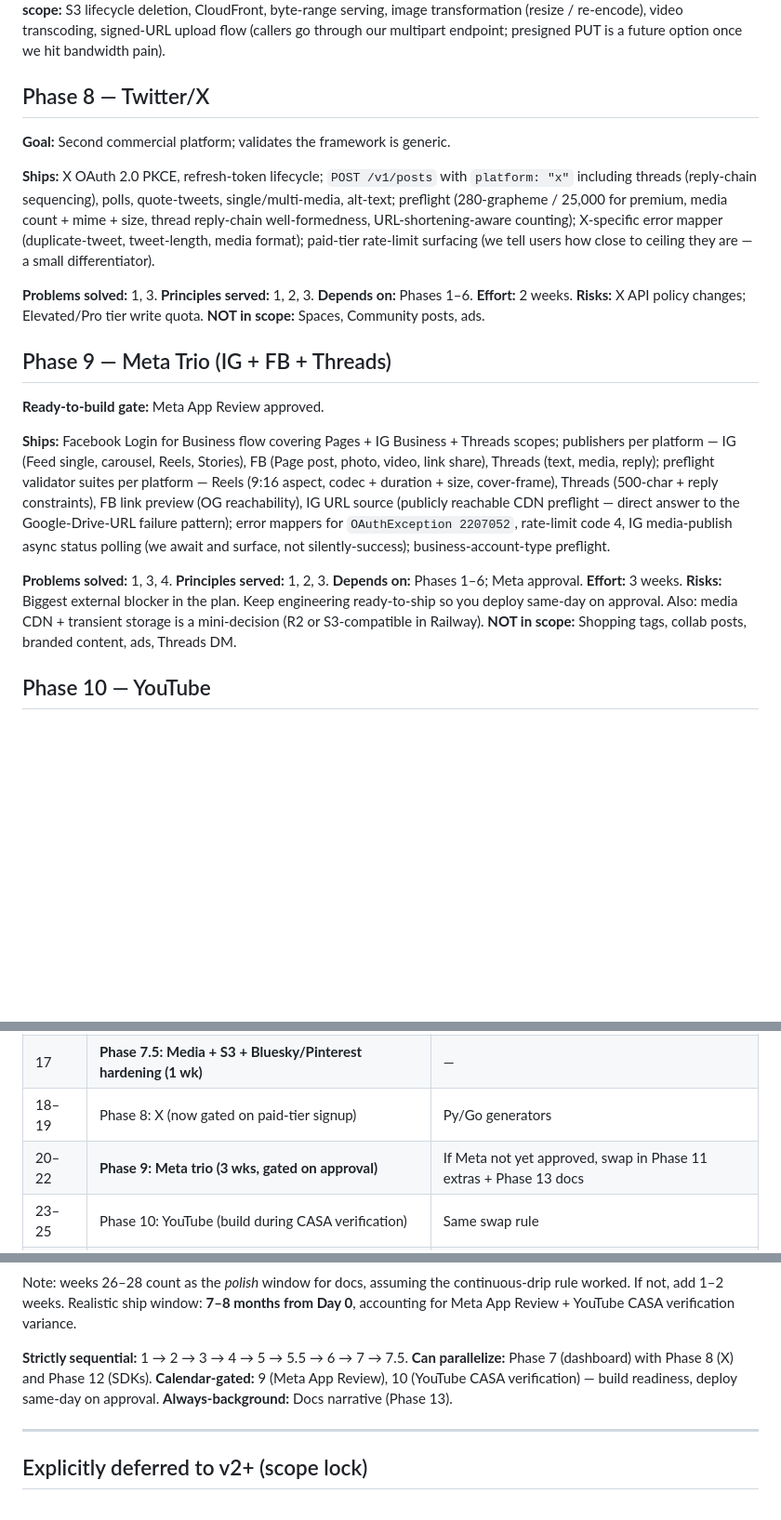
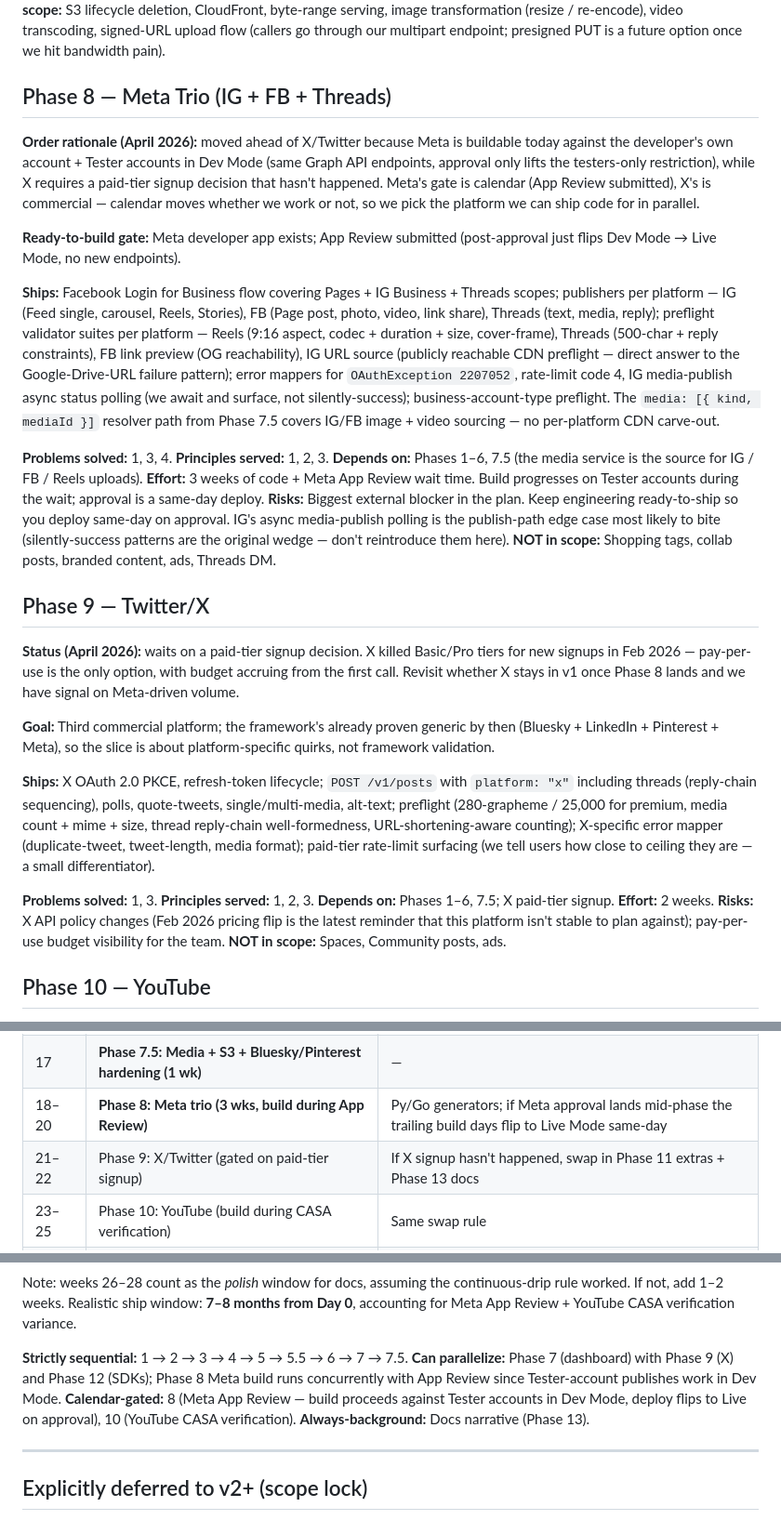
Before and after one commit to Verkan39/letmepost.dev, a Markdown page: plan.md, 3 parts joined by grey strips. Shown at 93% size. Rendered like a GitHub page; blank space fills up the shorter version.

Commit message:
plan: swap phase 8/9 — Meta moves ahead of X, X waits on paid-tier signup

```diff
--- a/plan.md
+++ b/plan.md
@@ -217,31 +217,35 @@ Destructive actions (disconnect account, revoke key, delete endpoint, delete pro
 **Risks:** S3 IAM policy footguns (public-read object ACLs disabled by default on new buckets — set bucket policy + Object Ownership = "Bucket owner enforced"); `@aws-sdk/lib-storage` chunk size tuning for slow uploaders.
 **NOT in scope:** S3 lifecycle deletion, CloudFront, byte-range serving, image transformation (resize / re-encode), video transcoding, signed-URL upload flow (callers go through our multipart endpoint; presigned PUT is a future option once we hit bandwidth pain).
 
-## Phase 8 — Twitter/X
+## Phase 8 — Meta Trio (IG + FB + Threads)
 
-**Goal:** Second commercial platform; validates the framework is generic.
+**Order rationale (April 2026):** moved ahead of X/Twitter because Meta is buildable today against the developer's own account + Tester accounts in Dev Mode (same Graph API endpoints, approval only lifts the testers-only restriction), while X requires a paid-tier signup decision that hasn't happened. Meta's gate is calendar (App Review submitted), X's is commercial — calendar moves whether we work or not, so we pick the platform we can ship code for in parallel.
+
+**Ready-to-build gate:** Meta developer app exists; App Review submitted (post-approval just flips Dev Mode → Live Mode, no new endpoints).
+
+**Ships:** Facebook Login for Business flow covering Pages + IG Business + Threads scopes; publishers per platform — IG (Feed single, carousel, Reels, Stories), FB (Page post, photo, video, link share), Threads (text, media, reply); preflight validator suites per platform — Reels (9:16 aspect, codec + duration + size, cover-frame), Threads (500-char + reply constraints), FB link preview (OG reachability), IG URL source (publicly reachable CDN preflight — direct answer to the Google-Drive-URL failure pattern); error mappers for `OAuthException 2207052`, rate-limit code 4, IG media-publish async status polling (we await and surface, not silently-success); business-account-type preflight. The `media: [{ kind, mediaId }]` resolver path from Phase 7.5 covers IG/FB image + video sourcing — no per-platform CDN carve-out.
+
+**Problems solved:** 1, 3, 4.
+**Principles served:** 1, 2, 3.
+**Depends on:** Phases 1–6, 7.5 (the media service is the source for IG / FB / Reels uploads).
+**Effort:** 3 weeks of code + Meta App Review wait time. Build progresses on Tester accounts during the wait; approval is a same-day deploy.
+**Risks:** Biggest external blocker in the plan. Keep engineering ready-to-ship so you deploy same-day on approval. IG's async media-publish polling is the publish-path edge case most likely to bite (silently-success patterns are the original wedge — don't reintroduce them here).
+**NOT in scope:** Shopping tags, collab posts, branded content, ads, Threads DM.
+
+## Phase 9 — Twitter/X
+
+**Status (April 2026):** waits on a paid-tier signup decision. X killed Basic/Pro tiers for new signups in Feb 2026 — pay-per-use is the only option, with budget accruing from the first call. Revisit whether X stays in v1 once Phase 8 lands and we have signal on Meta-driven volume.
+
+**Goal:** Third commercial platform; the framework's already proven generic by then (Bluesky + LinkedIn + Pinterest + Meta), so the slice is about platform-specific quirks, not framework validation.
 
 **Ships:** X OAuth 2.0 PKCE, refresh-token lifecycle; `POST /v1/posts` with `platform: "x"` including threads (reply-chain sequencing), polls, quote-tweets, single/multi-media, alt-text; preflight (280-grapheme / 25,000 for premium, media count + mime + size, thread reply-chain well-formedness, URL-shortening-aware counting); X-specific error mapper (duplicate-tweet, tweet-length, media format); paid-tier rate-limit surfacing (we tell users how close to ceiling they are — a small differentiator).
 
 **Problems solved:** 1, 3.
 **Principles served:** 1, 2, 3.
-**Depends on:** Phases 1–6.
+**Depends on:** Phases 1–6, 7.5; X paid-tier signup.
 **Effort:** 2 weeks.
-**Risks:** X API policy changes; Elevated/Pro tier write quota.
+**Risks:** X API policy changes (Feb 2026 pricing flip is the latest reminder that this platform isn't stable to plan against); pay-per-use budget visibility for the team.
 **NOT in scope:** Spaces, Community posts, ads.
-
-## Phase 9 — Meta Trio (IG + FB + Threads)
-
-**Ready-to-build gate:** Meta App Review approved.
-
-**Ships:** Facebook Login for Business flow covering Pages + IG Business + Threads scopes; publishers per platform — IG (Feed single, carousel, Reels, Stories), FB (Page post, photo, video, link share), Threads (text, media, reply); preflight validator suites per platform — Reels (9:16 aspect, codec + duration + size, cover-frame), Threads (500-char + reply constraints), FB link preview (OG reachability), IG URL source (publicly reachable CDN preflight — direct answer to the Google-Drive-URL failure pattern); error mappers for `OAuthException 2207052`, rate-limit code 4, IG media-publish async status polling (we await and surface, not silently-success); business-account-type preflight.
-
-**Problems solved:** 1, 3, 4.
-**Principles served:** 1, 2, 3.
-**Depends on:** Phases 1–6; Meta approval.
-**Effort:** 3 weeks.
-**Risks:** Biggest external blocker in the plan. Keep engineering ready-to-ship so you deploy same-day on approval. Also: media CDN + transient storage is a mini-decision (R2 or S3-compatible in Railway).
-**NOT in scope:** Shopping tags, collab posts, branded content, ads, Threads DM.
 
 ## Phase 10 — YouTube
 
@@ -339,8 +343,8 @@ Destructive actions (disconnect account, revoke key, delete endpoint, delete pro
 | 12–14 | **Phase 6: LinkedIn (3 wks)** | TS SDK skeleton stubbed in week 14 |
 | 15–16 | Phase 7: Dashboard | TS SDK continues |
 | 17 | **Phase 7.5: Media + S3 + Bluesky/Pinterest hardening (1 wk)** | — |
-| 18–19 | Phase 8: X (now gated on paid-tier signup) | Py/Go generators |
-| 20–22 | **Phase 9: Meta trio (3 wks, gated on approval)** | If Meta not yet approved, swap in Phase 11 extras + Phase 13 docs |
+| 18–20 | **Phase 8: Meta trio (3 wks, build during App Review)** | Py/Go generators; if Meta approval lands mid-phase the trailing build days flip to Live Mode same-day |
+| 21–22 | Phase 9: X/Twitter (gated on paid-tier signup) | If X signup hasn't happened, swap in Phase 11 extras + Phase 13 docs |
 | 23–25 | Phase 10: YouTube (build during CASA verification) | Same swap rule |
 | 26 | Phase 11: Pinterest extras (video pins, rich pins, board ACL preflight) | — |
 | 27–29 | **Phase 13: Site + docs polish (3 wks)** | Contract test cron stabilization |
@@ -350,8 +354,8 @@ Destructive actions (disconnect account, revoke key, delete endpoint, delete pro
 Note: weeks 26–28 count as the *polish* window for docs, assuming the continuous-drip rule worked. If not, add 1–2 weeks. Realistic ship window: **7–8 months from Day 0**, accounting for Meta App Review + YouTube CASA verification variance.
 
 **Strictly sequential:** 1 → 2 → 3 → 4 → 5 → 5.5 → 6 → 7 → 7.5.
-**Can parallelize:** Phase 7 (dashboard) with Phase 8 (X) and Phase 12 (SDKs).
-**Calendar-gated:** 9 (Meta App Review), 10 (YouTube CASA verification) — build readiness, deploy same-day on approval.
+**Can parallelize:** Phase 7 (dashboard) with Phase 9 (X) and Phase 12 (SDKs); Phase 8 Meta build runs concurrently with App Review since Tester-account publishes work in Dev Mode.
+**Calendar-gated:** 8 (Meta App Review — build proceeds against Tester accounts in Dev Mode, deploy flips to Live on approval), 10 (YouTube CASA verification).
 **Always-background:** Docs narrative (Phase 13).
 
 ---
```
Also changed, not shown: other parts of plan.md (+4 -4 lines).
